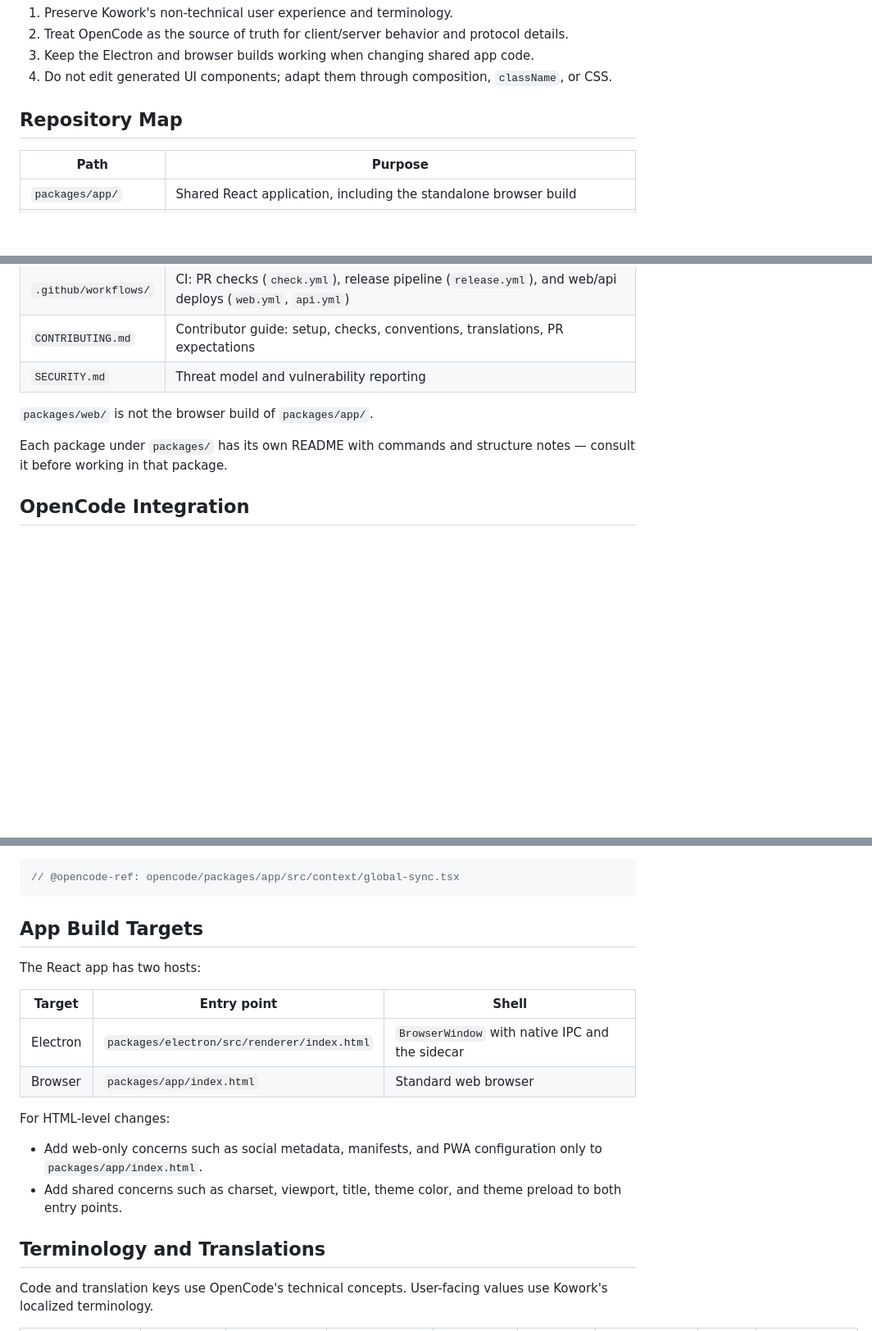
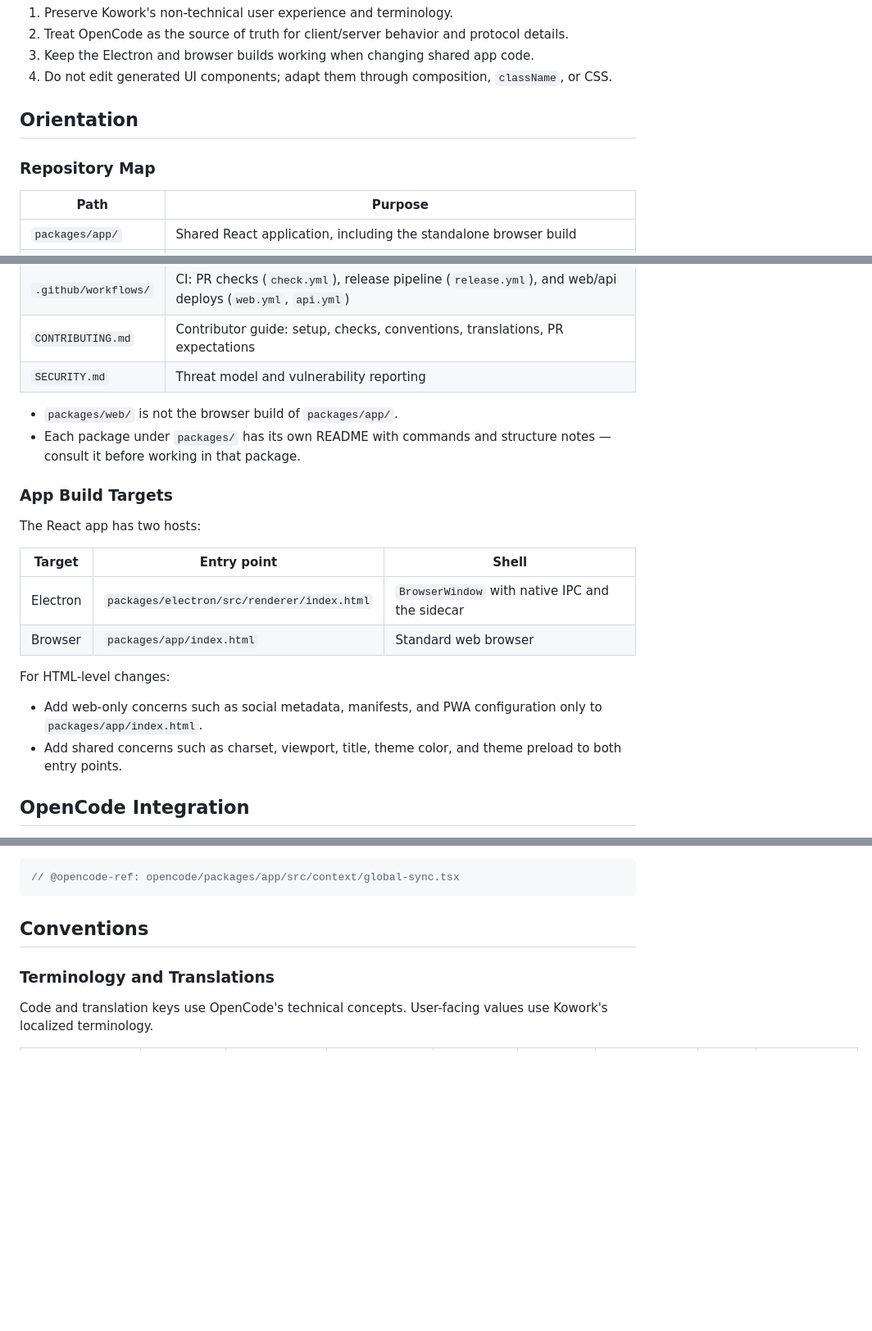
Before and after one commit to MrHertal/kowork, a Markdown page: AGENTS.md, 3 parts joined by grey strips. Shown at 82% size. GitHub-like rendering; blank space fills up the shorter version.

````diff
--- a/AGENTS.md
+++ b/AGENTS.md
@@ -9,7 +9,9 @@ Kowork is an open-source alternative to Claude Cowork: an Electron desktop app f
 3. Keep the Electron and browser builds working when changing shared app code.
 4. Do not edit generated UI components; adapt them through composition, `className`, or CSS.
 
-## Repository Map
+## Orientation
+
+### Repository Map
 
 | Path                 | Purpose                                                                                                   |
 | -------------------- | --------------------------------------------------------------------------------------------------------- |
@@ -22,9 +24,22 @@ Kowork is an open-source alternative to Claude Cowork: an Electron desktop app f
 | `CONTRIBUTING.md`    | Contributor guide: setup, checks, conventions, translations, PR expectations                              |
 | `SECURITY.md`        | Threat model and vulnerability reporting                                                                  |
 
-`packages/web/` is not the browser build of `packages/app/`.
+- `packages/web/` is not the browser build of `packages/app/`.
+- Each package under `packages/` has its own README with commands and structure notes — consult it before working in that package.
 
-Each package under `packages/` has its own README with commands and structure notes — consult it before working in that package.
+### App Build Targets
+
+The React app has two hosts:
+
+| Target   | Entry point                                 | Shell                                           |
+| -------- | ------------------------------------------- | ----------------------------------------------- |
+| Electron | `packages/electron/src/renderer/index.html` | `BrowserWindow` with native IPC and the sidecar |
+| Browser  | `packages/app/index.html`                   | Standard web browser                            |
+
+For HTML-level changes:
+
+- Add web-only concerns such as social metadata, manifests, and PWA configuration only to `packages/app/index.html`.
+- Add shared concerns such as charset, viewport, title, theme color, and theme preload to both entry points.
 
 ## OpenCode Integration
 
@@ -48,21 +63,9 @@ Files ported or derived from OpenCode must carry one `@opencode-ref` header per
 // @opencode-ref: opencode/packages/app/src/context/global-sync.tsx
 ```
 
-## App Build Targets
+## Conventions
 
-The React app has two hosts:
-
-| Target   | Entry point                                 | Shell                                           |
-| -------- | ------------------------------------------- | ----------------------------------------------- |
-| Electron | `packages/electron/src/renderer/index.html` | `BrowserWindow` with native IPC and the sidecar |
-| Browser  | `packages/app/index.html`                   | Standard web browser                            |
-
-For HTML-level changes:
-
-- Add web-only concerns such as social metadata, manifests, and PWA configuration only to `packages/app/index.html`.
-- Add shared concerns such as charset, viewport, title, theme color, and theme preload to both entry points.
-
-## Terminology and Translations
+### Terminology and Translations
 
 Code and translation keys use OpenCode's technical concepts. User-facing values use Kowork's localized terminology.
 
````
Also changed, not shown: other parts of AGENTS.md (+39 -37 lines).
